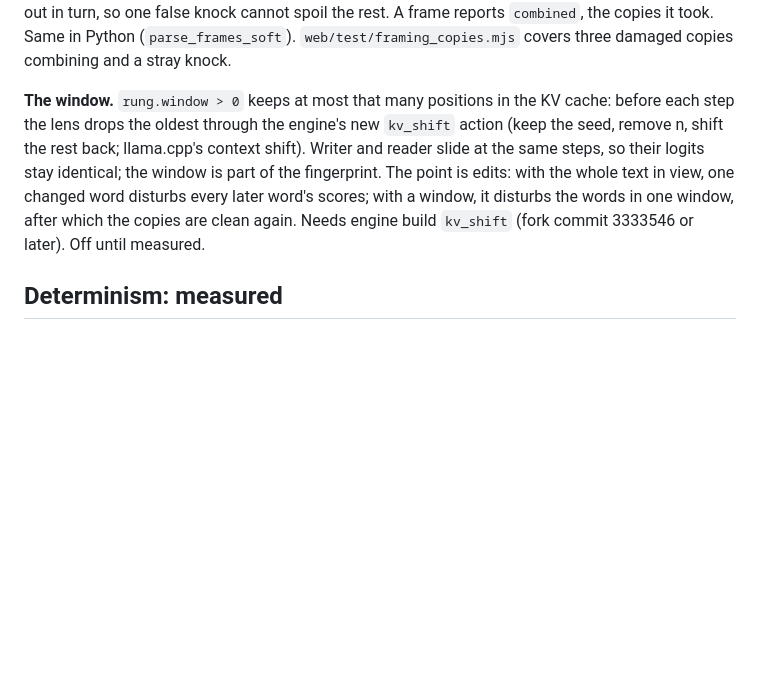
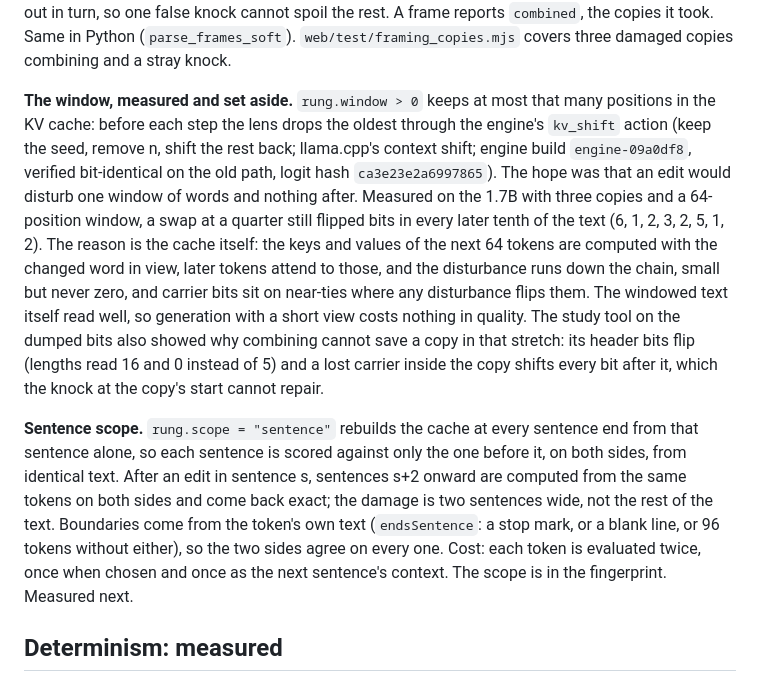
Before and after one commit to myrakrusemark/rankmark, a Markdown page: docs/engine.md, the part around the change. Rendered like a GitHub page; blank space fills up the shorter version.

Commit message:
Record the window measurement and the sentence scope design
Co-Authored-By: Claude Opus 4.8 <noreply@anthropic.com>

```diff
--- a/docs/engine.md
+++ b/docs/engine.md
@@ -128,12 +128,25 @@ confident bit for much) and the sum is decoded: all copies first, then each left
 cannot spoil the rest. A frame reports `combined`, the copies it took. Same in Python (`parse_frames_soft`).
 `web/test/framing_copies.mjs` covers three damaged copies combining and a stray knock.
 
-**The window.** `rung.window > 0` keeps at most that many positions in the KV cache: before each step the lens
-drops the oldest through the engine's new `kv_shift` action (keep the seed, remove n, shift the rest back; llama.cpp's
-context shift). Writer and reader slide at the same steps, so their logits stay identical; the window is part of the
-fingerprint. The point is edits: with the whole text in view, one changed word disturbs every later word's scores;
-with a window, it disturbs the words in one window, after which the copies are clean again. Needs engine build
-`kv_shift` (fork commit 3333546 or later). Off until measured.
+**The window, measured and set aside.** `rung.window > 0` keeps at most that many positions in the KV cache: before
+each step the lens drops the oldest through the engine's `kv_shift` action (keep the seed, remove n, shift the rest
+back; llama.cpp's context shift; engine build `engine-09a0df8`, verified bit-identical on the old path, logit hash
+`ca3e23e2a6997865`). The hope was that an edit would disturb one window of words and nothing after. Measured on the
+1.7B with three copies and a 64-position window, a swap at a quarter still flipped bits in every later tenth of the
+text (6, 1, 2, 3, 2, 5, 1, 2). The reason is the cache itself: the keys and values of the next 64 tokens are computed
+with the changed word in view, later tokens attend to those, and the disturbance runs down the chain, small but
+never zero, and carrier bits sit on near-ties where any disturbance flips them. The windowed text itself read well, so
+generation with a short view costs nothing in quality. The study tool on the dumped bits also showed why combining
+cannot save a copy in that stretch: its header bits flip (lengths read 16 and 0 instead of 5) and a lost carrier
+inside the copy shifts every bit after it, which the knock at the copy's start cannot repair.
+
+**Sentence scope.** `rung.scope = "sentence"` rebuilds the cache at every sentence end from that sentence alone,
+so each sentence is scored against only the one before it, on both sides, from identical text. After an edit in
+sentence s, sentences s+2 onward are computed from the same tokens on both sides and come back exact; the damage is
+two sentences wide, not the rest of the text. Boundaries come from the token's own text (`endsSentence`: a stop
+mark, or a blank line, or 96 tokens without either), so the two sides agree on every one. Cost: each token is
+evaluated twice, once when chosen and once as the next sentence's context. The scope is in the fingerprint.
+Measured next.
 
 ## Determinism: measured
 
```
